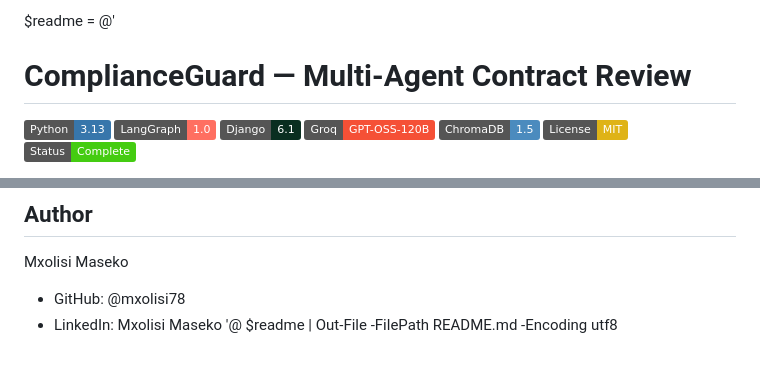
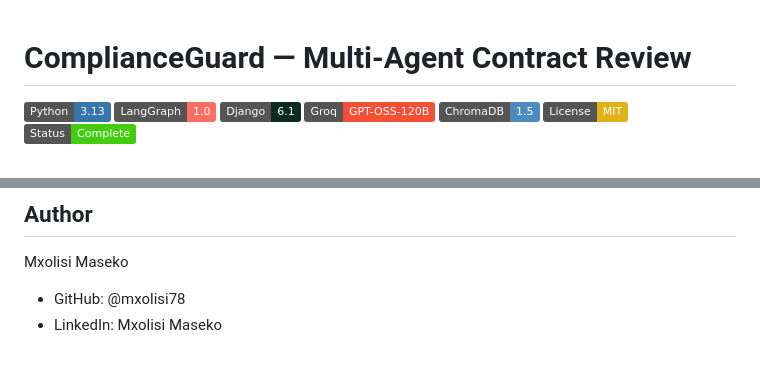
Before and after one commit to mxolisi78/ComplianceGuard, a Markdown page: README.md, 2 parts joined by grey strips. GitHub-like rendering; badges without logos.

Commit message:
Fix README formatting

```diff
--- a/README.md
+++ b/README.md
@@ -1,4 +1,3 @@
-$readme = @'
 # ComplianceGuard — Multi-Agent Contract Review
 
 ![Python](https://img.shields.io/badge/Python-3.13-3776AB?logo=python&logoColor=white)
@@ -128,5 +127,3 @@ Mxolisi Maseko
 
 - GitHub: @mxolisi78
 - LinkedIn: Mxolisi Maseko
-'@
-$readme | Out-File -FilePath README.md -Encoding utf8
```
